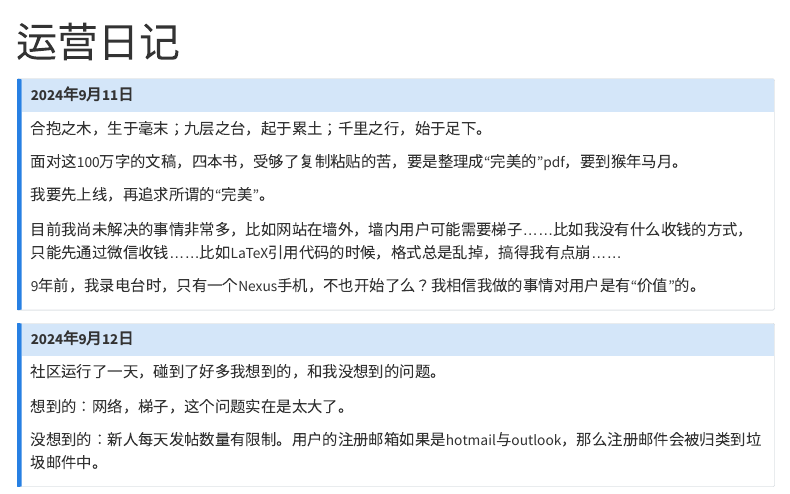
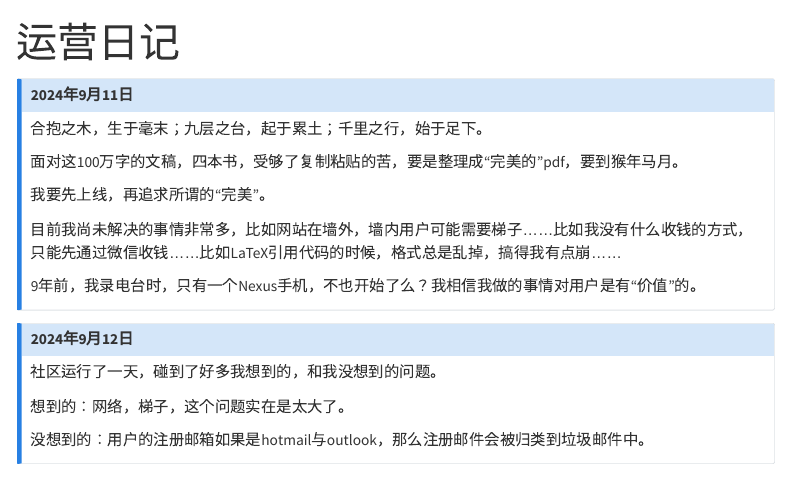
Before and after one commit to liuyandong/liuyandong.github.io, a Quarto document (log.qmd): the page in a window 1100 px wide, from its top. Rendered offline with R 4.5, knitr and Pandoc in place of Quarto, with nearby package versions; menus at the side of the page are left out.

Commit message:
update log

```diff
--- a/log.qmd
+++ b/log.qmd
@@ -24,5 +24,5 @@ title: "运营日记"
 
 想到的：网络，梯子，这个问题实在是太大了。
 
-没想到的：新人每天发帖数量有限制。用户的注册邮箱如果是hotmail与outlook，那么注册邮件会被归类到垃圾邮件中。
+没想到的：用户的注册邮箱如果是hotmail与outlook，那么注册邮件会被归类到垃圾邮件中。
 :::
```
Also changed, not shown: docs/search.json, 1 other file.
